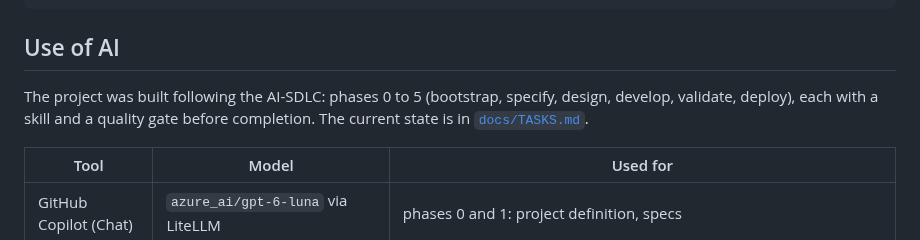
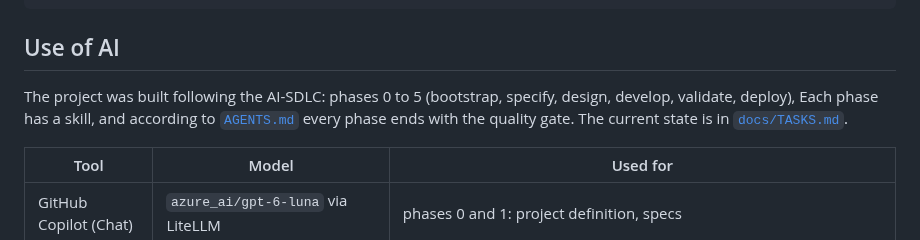
Before and after one commit to sibslusi/Project-AIAssisted, a Markdown page: README.en.md, the part around the change. Rendered like a GitHub page.

Commit message:
docs: Quality-Gate-Aussage auf AGENTS.md stützen
Co-Authored-By: Claude Opus 5.5 (1M context) <noreply@anthropic.com>
Claude-Session: https://claude.ai/code/session_0177z5uvbA8iJFB3sXPfeYVM

```diff
--- a/README.en.md
+++ b/README.en.md
@@ -339,8 +339,8 @@ BASE_URL=http://localhost:8000 SMOKE_EMAIL=ma@mail.ch DEMO_PASSWORD=demo python
 ## Use of AI
 
 The project was built following the AI-SDLC: phases 0 to 5 (bootstrap,
-specify, design, develop, validate, deploy), each with a skill and a quality
-gate before completion. The current state is in [`docs/TASKS.md`](docs/TASKS.md).
+specify, design, develop, validate, deploy), Each phase has a skill, and
+according to [`AGENTS.md`](AGENTS.md) every phase ends with the quality gate. The current state is in [`docs/TASKS.md`](docs/TASKS.md).
 
 | Tool | Model | Used for |
 |---|---|---|
```
Also changed, not shown: README.md (+2 -2 lines).
